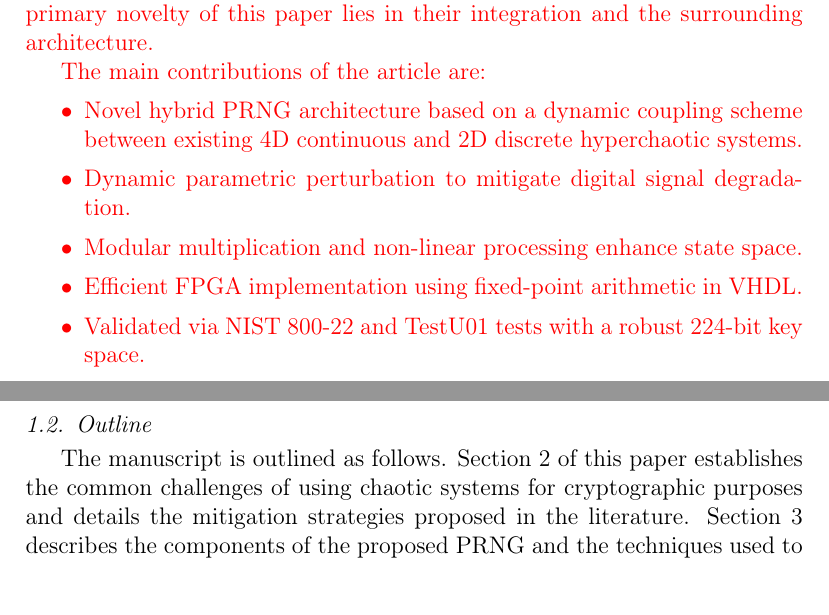
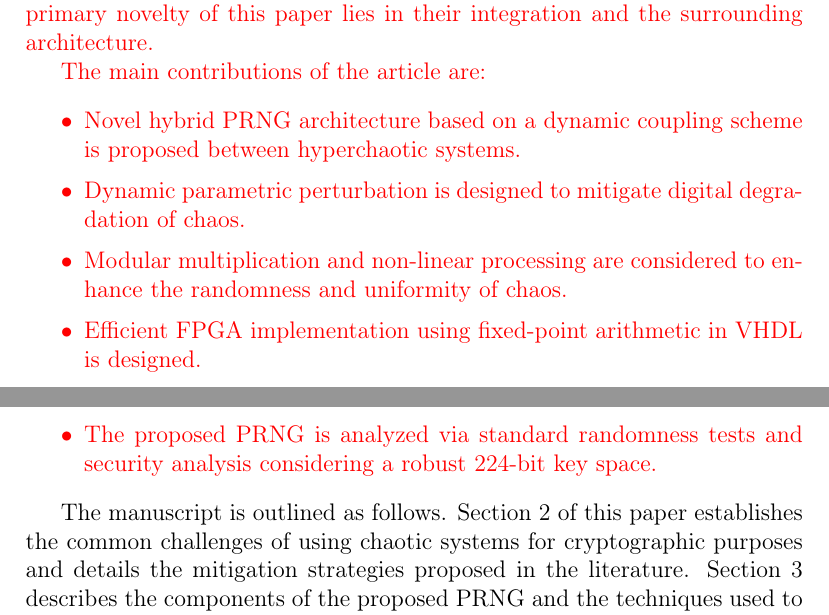
Before and after one commit to RicardoGarcia999/Chaos_Article, a LaTeX paper (Article_4_1.tex): two parts of pages 3 and 4 of 34, joined at a grey line, cut so that both start at the same text. Compiled offline with pdfLaTeX.

Commit message:
More typos

```diff
--- a/Article_4_1.tex
+++ b/Article_4_1.tex
@@ -212,15 +212,14 @@ While the 4D continuous hyperchaotic system and the 2D discrete map utilized in
 
 The main contributions of the article are:
 \begin{itemize}[leftmargin=2.5em, itemsep=0.1em, label=\textbullet]
-  \item Novel hybrid PRNG architecture based on a dynamic coupling scheme between existing 4D continuous and 2D discrete hyperchaotic systems.
-  \item Dynamic parametric perturbation to mitigate digital signal degradation.
-  \item Modular multiplication and non-linear processing enhance state space.
-  \item Efficient FPGA implementation using fixed-point arithmetic in VHDL.
-  \item Validated via NIST 800-22 and TestU01 tests with a robust 224-bit key space.
+  \item Novel hybrid PRNG architecture based on a dynamic coupling scheme is proposed between hyperchaotic systems.
+  \item Dynamic parametric perturbation is designed to mitigate digital degradation of chaos.
+  \item Modular multiplication and non-linear processing are considered to enhance the randomness and uniformity of chaos.
+  \item Efficient FPGA implementation using fixed-point arithmetic in VHDL is designed.
+  \item The proposed PRNG is analyzed via standard randomness tests and security analysis considering a robust 224-bit key space.
 \end{itemize}
 }
 
-\subsection{Outline}
 The manuscript is outlined as follows. Section \ref{sec_2} of this paper establishes the common challenges of using chaotic systems for cryptographic purposes and details the mitigation strategies proposed in the literature. Section \ref{sec_3} describes the components of the proposed PRNG and the techniques used to improve unpredictability. Section \ref{sec_4} outlines the architecture and hardware implementation of the proposed PRNG. Section \ref{sec_5} presents the results of the validation process, including an analysis of statistical, chaotic, and cryptographic properties, along with a detailed comparison with existing literature. Section \ref{sec_6} summarizes and discusses the findings of the PRNG's performance.
 
 \section{Background and motivation}\label{sec_2}
```
Also changed, not shown: Article_4_1.tex (16 more changed lines).
